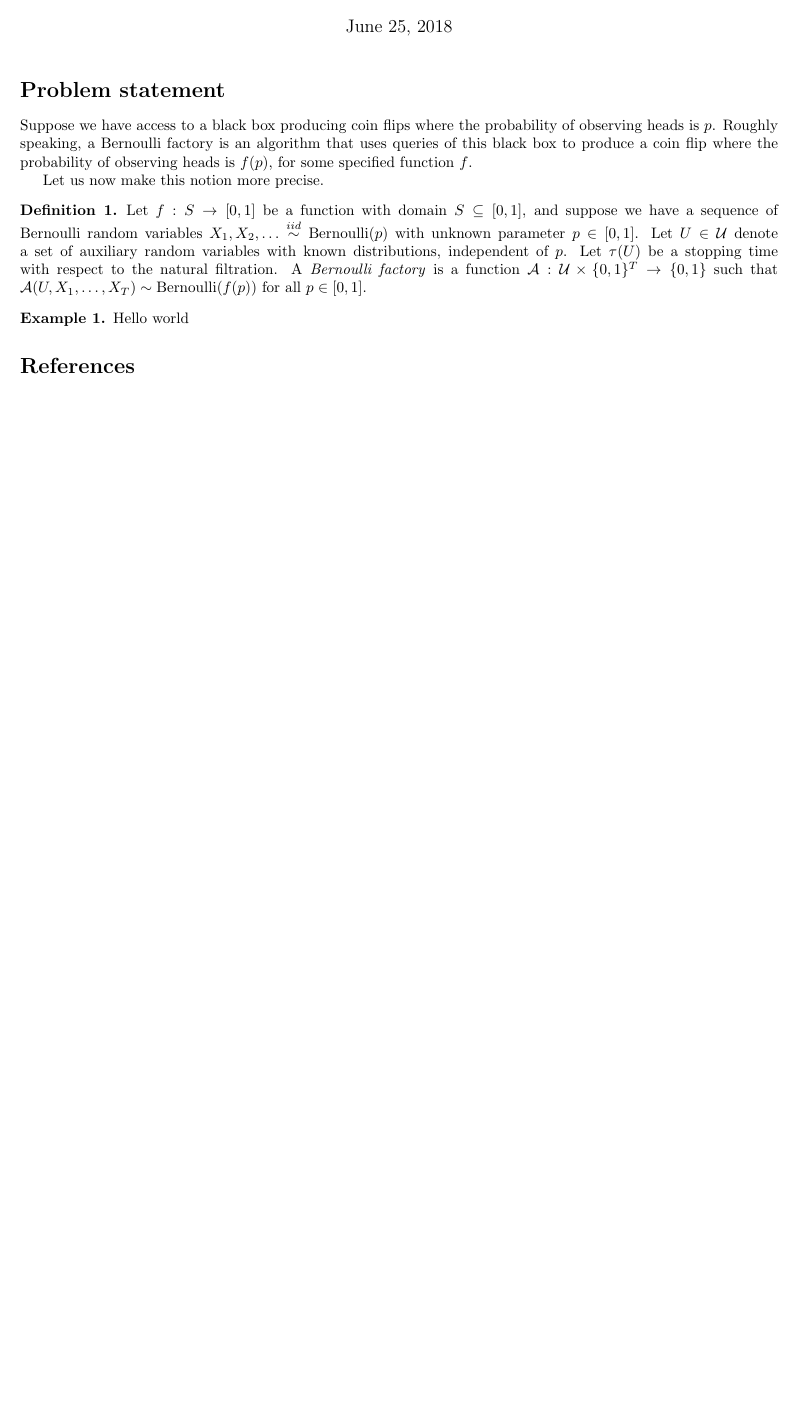
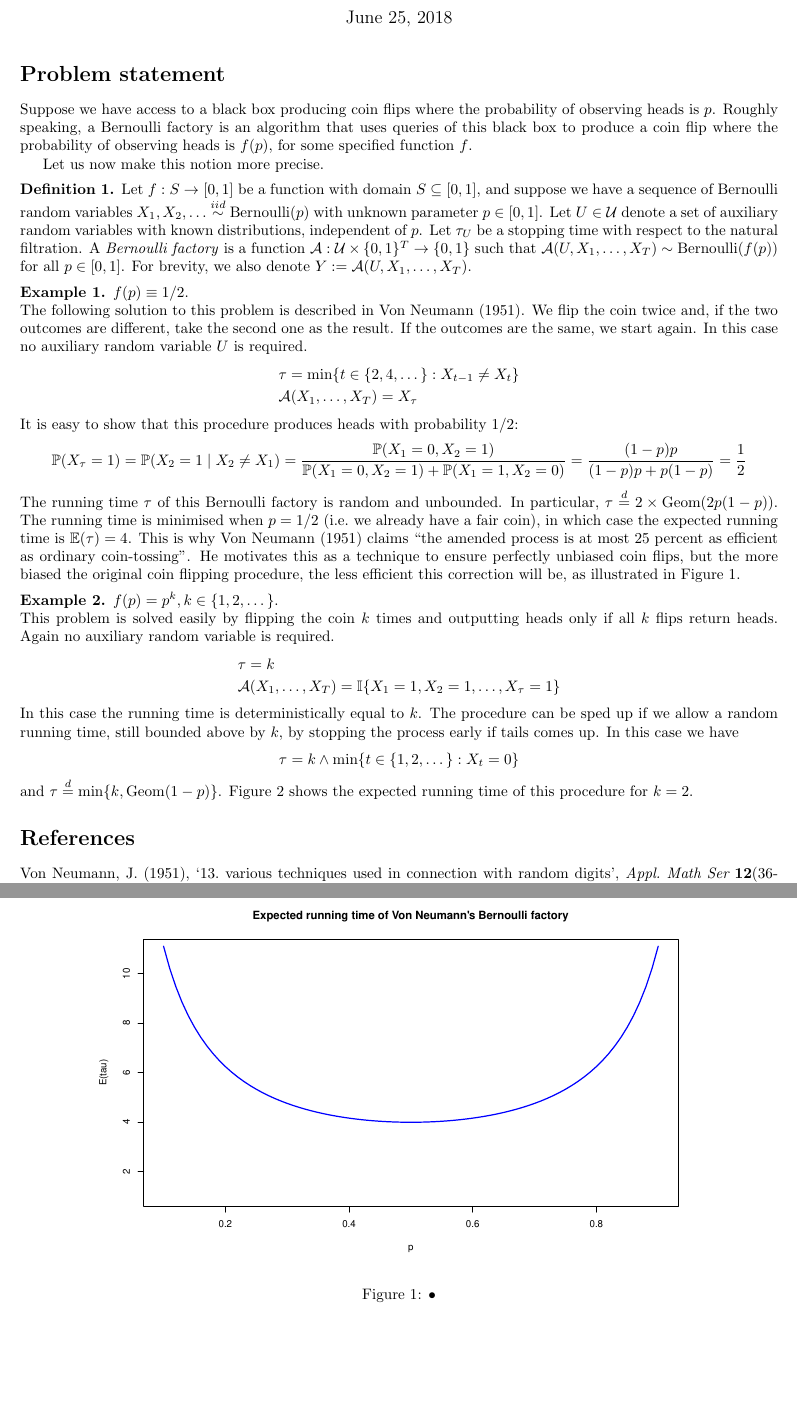
Before and after one commit to suziebrown/miniproject2, a LaTeX document (latex/qbf_notes.tex): part of the page before the commit and two parts of pages 1 and 2 of 2 after it, the two joined at a grey line, cut so that both start at the same text, the shorter picture padded with empty space. Compiled offline with pdfLaTeX.

Commit message:
More writing & added some plots

```diff
--- a/latex/qbf_notes.tex
+++ b/latex/qbf_notes.tex
@@ -4,7 +4,7 @@
 \usepackage{amsmath}
 \usepackage{amssymb}
 \usepackage{amsthm}
-%\usepackage{graphicx}
+\usepackage{graphicx}
 %\usepackage{subfig}
 %\usepackage{enumitem}
 
@@ -37,8 +45,8 @@ Suppose we have access to a black box producing coin flips where the probability
 Let us now make this notion more precise.
 \begin{defn}\label{defn:bern_fact}
 Let $f: S\to[0,1]$ be a function with domain $S \subseteq [0,1]$, and suppose we have a sequence of Bernoulli random variables $X_1,X_2,\dots \iidsim \Bern(p)$ with unknown parameter $p \in [0,1]$.
-Let $U \in \mathcal{U}$ denote a set of auxiliary random variables with known distributions, independent of $p$. Let $\tau(U)$ be a stopping time with respect to the natural filtration.
-A \emph{Bernoulli factory} is a function $\A : \mathcal{U} \times \{0,1\}^T \to\{0,1\}$ such that $\A(U,X_1,\dots,X_T) \sim \Bern(f(p))$ for all $p \in [0,1]$.
+Let $U \in \mathcal{U}$ denote a set of auxiliary random variables with known distributions, independent of $p$. Let $\tau_U$ be a stopping time with respect to the natural filtration.
+A \emph{Bernoulli factory} is a function $\A : \mathcal{U} \times \{0,1\}^T \to\{0,1\}$ such that $\A(U,X_1,\dots,X_T) \sim \Bern(f(p))$ for all $p \in [0,1]$. For brevity, we also denote $Y := \A(U,X_1,\dots,X_T)$.
 % for all U?
 \end{defn}
 % define T
@@ -46,4 +54,37 @@ A \emph{Bernoulli factory} is a function $\A : \mathcal{U} \times \{0,1\}^T \to\
 % obviously must restrict to p \in (0,1) for sensible cases.
 
 \begin{example}
-Hello world
+$f(p) \equiv 1/2$.\\
+The following solution to this problem is described in \citet{vonneumann1951}.
+We flip the coin twice and, if the two outcomes are different, take the second one as the result. If the outcomes are the same, we start again.
+In this case no auxiliary random variable $U$ is required.
+\begin{align*}
+& \tau = \min\{ t \in \{2,4,\dots\} : X_{t-1} \neq X_t \} \\
+& \A(X_1,\dots,X_T) = X_\tau
+\end{align*}
+It is easy to show that this procedure produces heads with probability 1/2:
+\begin{equation*}
+\PR(X_\tau = 1) = \PR(X_2 = 1 \mid X_2\neq X_1) = \frac{\PR(X_1 = 0, X_2 = 1)}{\PR(X_1 = 0, X_2 = 1) + \PR(X_1 = 1, X_2 = 0)} = \frac{(1-p)p}{(1-p)p + p(1-p)} = \frac{1}{2}
+\end{equation*}
+The running time $\tau$ of this Bernoulli factory is random and unbounded. In particular,
+$\tau \eqdist 2\times\Geom(2p(1-p))$. The running time is minimised when $p=1/2$ (i.e.\ we already have a fair coin), in which case the expected running time is $\E(\tau)=4$. This is why \citet{vonneumann1951} claims ``the amended process is at most 25 percent as efficient as ordinary coin-tossing''. He motivates this as a technique to ensure perfectly unbiased coin flips, but the more biased the original coin flipping procedure, the less efficient this correction will be, as illustrated in Figure \ref{fig:vonneumann_runtime}.
+\begin{figure}
+\centering
+\includegraphics[width=0.8\textwidth]{vonneumann_runtime.pdf}
+\caption{•}\label{fig:vonneumann_runtime}
+\end{figure}
+\end{example}
+
+\begin{example}
+$f(p) = p^k, k\in\{1,2,\dots\}$.\\
+This problem is solved easily by flipping the coin $k$ times and outputting heads only if all $k$ flips return heads. Again no auxiliary random variable is required.
+\begin{align*}
+& \tau = k \\
+& \A(X_1,\dots,X_T) = \mathbb{I}\{X_1 =1, X_2=1 ,\dots,X_\tau=1\}
+\end{align*}
+In this case the running time is deterministically equal to $k$. The procedure can be sped up if we allow a random running time, still bounded above by $k$, by stopping the process early if tails comes up. In this case we have
+\begin{equation*}
+\tau = k \wedge \min\{t \in \{1,2,\dots\}:X_t=0 \}
+\end{equation*}
+and $\tau \eqdist \min\{k, \Geom(1-p)\}$.
+Figure \ref{fig:p2_runtime} shows the expected running time of this procedure for $k=2$.
@@ -50,7 +95,8 @@ Hello world
+\end{figure}
 \end{example}
 
 
-%\citet{dale2015}
+
 
 
 \bibliography{qbf.bib}
```
Also changed, not shown: latex/qbf.bib (+22 -0 lines), latex/p2_runtime.pdf (added), latex/qbf_notes.bbl, latex/qbf_notes.pdf, latex/vonneumann_runtime.pdf (added), latex/qbf_notes.tex (30 more changed lines), 6 other files.
